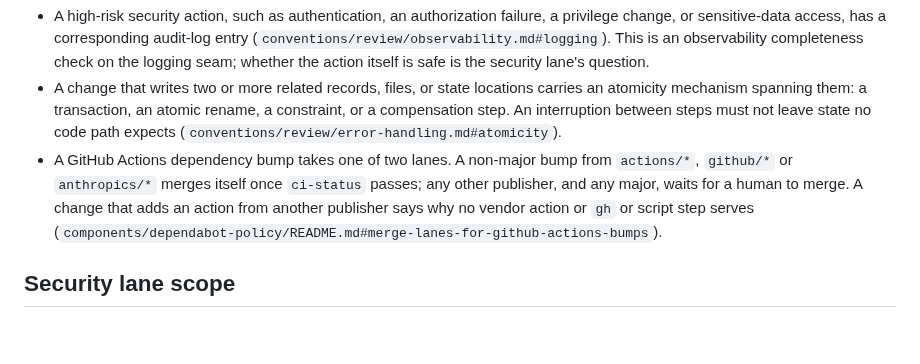
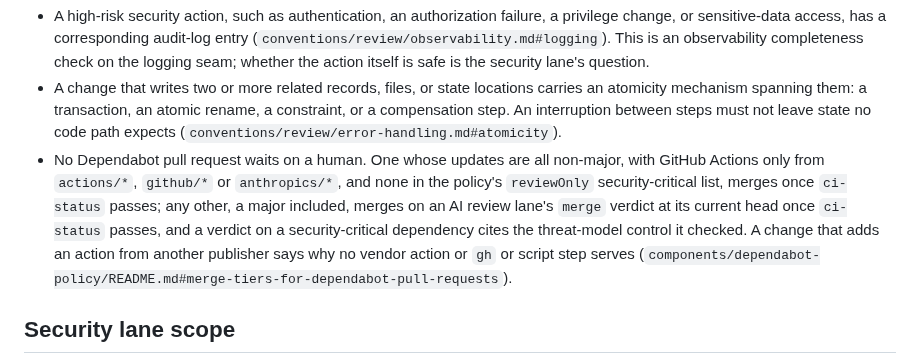
Before and after one commit to melodic-software/ci-workflows, a Markdown page: REVIEW.md, the part around the change. Rendered like a GitHub page; blank space fills up the shorter version.

Commit message:
chore: sync standards components (968d4e7dc34cf2ab73bb226371171f154796833c)

```diff
--- a/REVIEW.md
+++ b/REVIEW.md
@@ -76,12 +76,15 @@ Always check:
   an atomic rename, a constraint, or a compensation step. An
   interruption between steps must not leave state no code path expects
   (`conventions/review/error-handling.md#atomicity`).
-- A GitHub Actions dependency bump takes one of two lanes. A non-major bump
-  from `actions/*`, `github/*` or `anthropics/*` merges itself once
-  `ci-status` passes; any other publisher, and any major, waits for a human
-  to merge. A change that adds an action from another publisher says why no
-  vendor action or `gh` or script step serves
-  (`components/dependabot-policy/README.md#merge-lanes-for-github-actions-bumps`).
+- No Dependabot pull request waits on a human. One whose updates are all
+  non-major, with GitHub Actions only from `actions/*`, `github/*` or
+  `anthropics/*`, and none in the policy's `reviewOnly` security-critical
+  list, merges once `ci-status` passes; any other, a major included, merges
+  on an AI review lane's `merge` verdict at its current head once
+  `ci-status` passes, and a verdict on a security-critical dependency cites
+  the threat-model control it checked. A change that adds an action from another
+  publisher says why no vendor action or `gh` or script step serves
+  (`components/dependabot-policy/README.md#merge-tiers-for-dependabot-pull-requests`).
 
 ## Security lane scope
 
```
